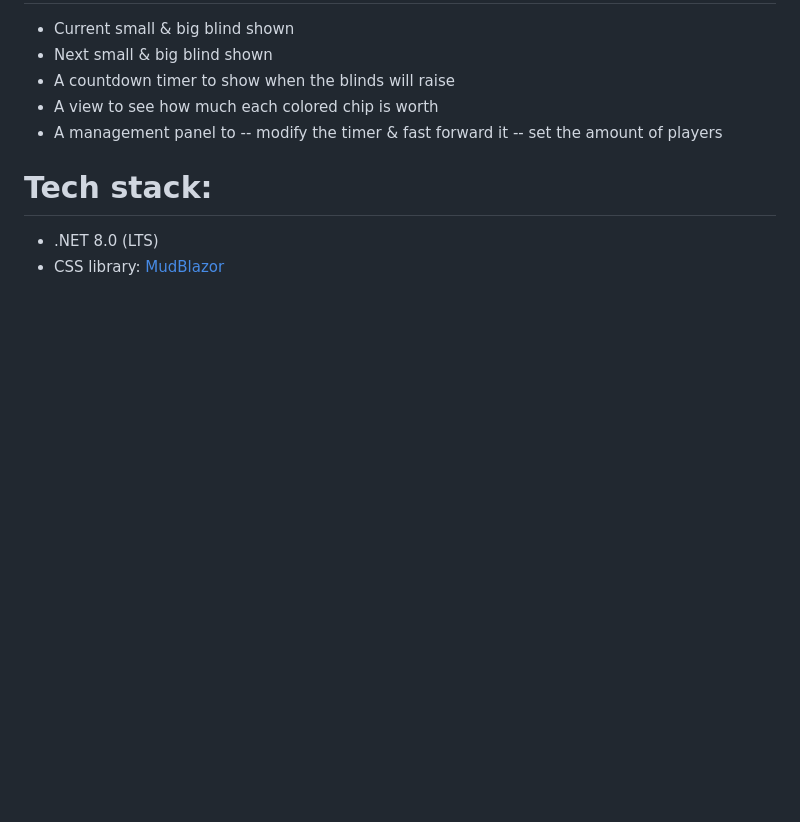
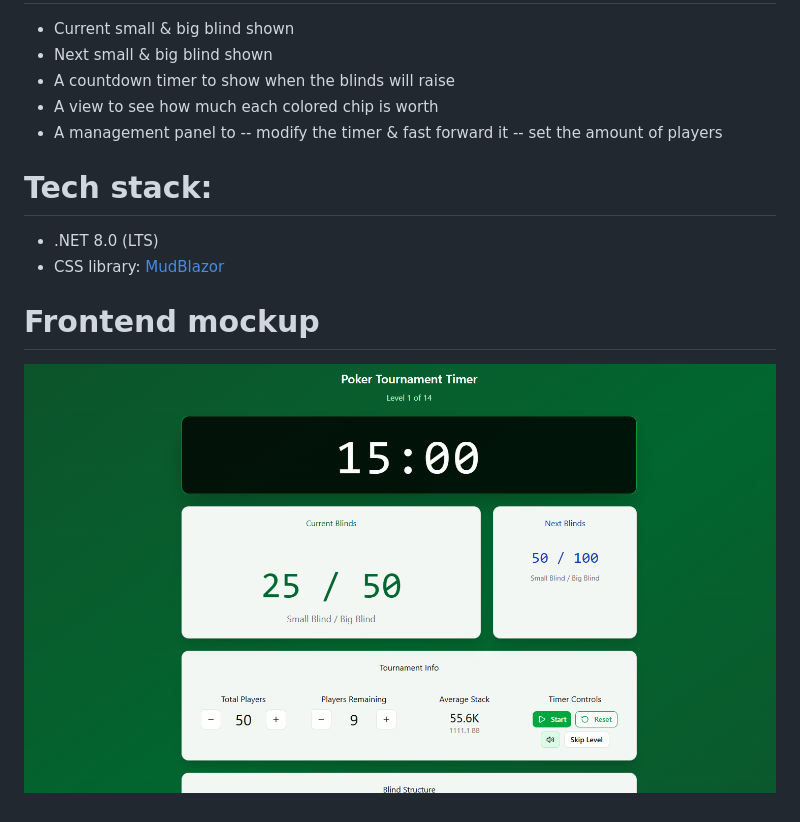
Before and after one commit to GillesDV/poker-timer-blazor, a Markdown page: README.md, the part around the change. Rendered like a GitHub page; pictures changed too: assets/mockup.png (added); blank space fills up the shorter version.

Commit message:
add mockup, before going on a feature branch for implementing it

```diff
--- a/README.md
+++ b/README.md
@@ -16,3 +16,6 @@ This is a Blazor rewrite of my earlier React prototype: [poker-time](https://git
 # Tech stack:
 - .NET 8.0 (LTS)
 - CSS library: [MudBlazor](https://mudblazor.com/)
+
+# Frontend mockup
+![Visual mockup of how the app will look, made with the help of Figma's AI tools](assets/mockup.png)
```
